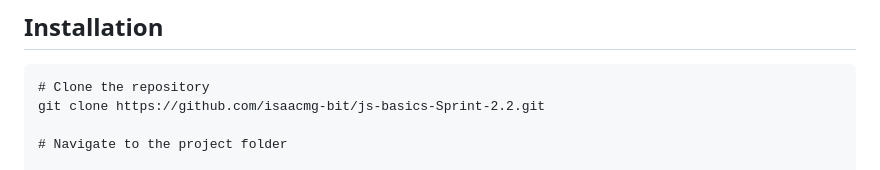
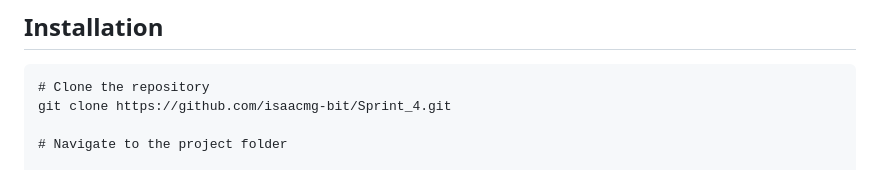
Before and after one commit to isaacmg-bit/Sprint_4, a Markdown page: README.md, the part around the change. GitHub-like rendering.

````diff
--- a/README.md
+++ b/README.md
@@ -73,7 +73,7 @@ This project started as a way to learn TypeScript, API fetching, and to reinforc
 
 ```text
 # Clone the repository
-git clone https://github.com/isaacmg-bit/js-basics-Sprint-2.2.git
+git clone https://github.com/isaacmg-bit/Sprint_4.git
 
 # Navigate to the project folder
 
````
